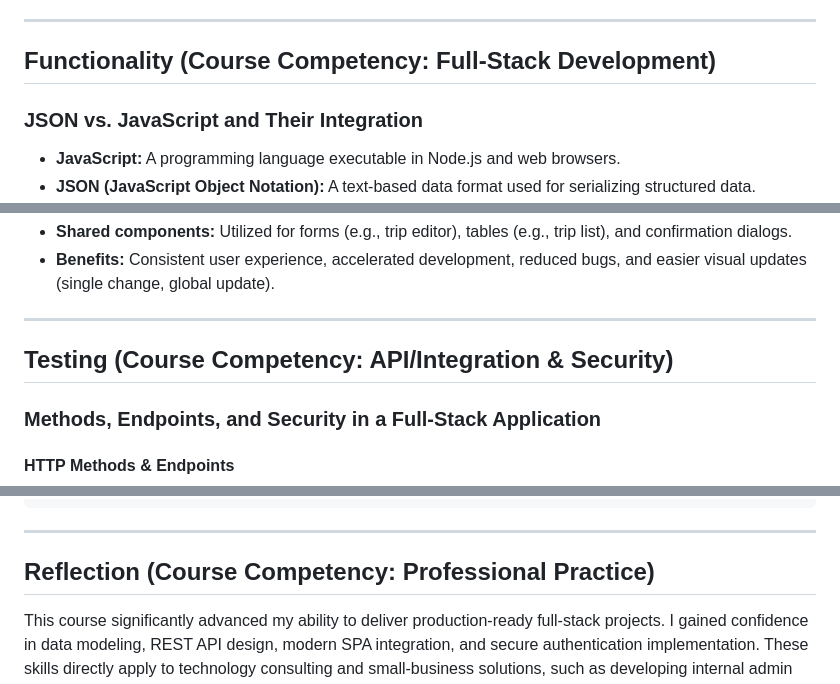
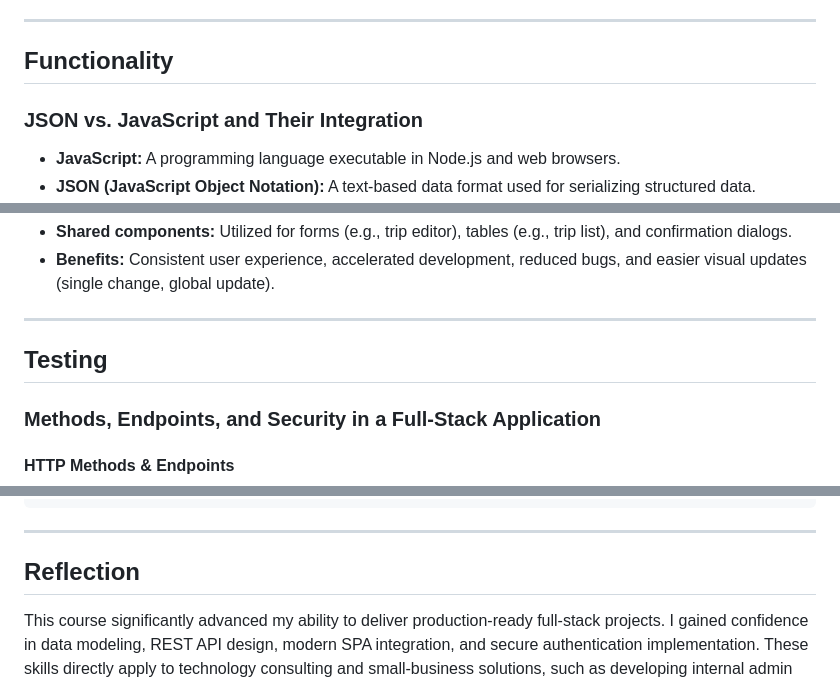
Before and after one commit to zacheryirvin/REPO, a Markdown page: README.md, 3 parts joined by grey strips. GitHub-like rendering.

Commit message:
Update section headers in README.md

```diff
--- a/README.md
+++ b/README.md
@@ -60,7 +60,7 @@ CORS_ORIGIN=http://localhost:4200
 
 ---
 
-## Functionality (Course Competency: Full-Stack Development)
+## Functionality
 
 ### JSON vs. JavaScript and Their Integration
 - **JavaScript:** A programming language executable in Node.js and web browsers.
@@ -80,7 +80,7 @@ CORS_ORIGIN=http://localhost:4200
 
 ---
 
-## Testing (Course Competency: API/Integration & Security)
+## Testing
 
 ### Methods, Endpoints, and Security in a Full-Stack Application
 
@@ -120,7 +120,7 @@ curl -s -X POST http://localhost:3000/api/trips  -H "Authorization: Bearer TOKEN
 
 ---
 
-## Reflection (Course Competency: Professional Practice)
+## Reflection
 
 This course significantly advanced my ability to deliver production-ready full-stack projects. I gained confidence in data modeling, REST API design, modern SPA integration, and secure authentication implementation. These skills directly apply to technology consulting and small-business solutions, such as developing internal admin tools.
 
```
Also changed, not shown: other parts of README.md (+1 -1 lines).
